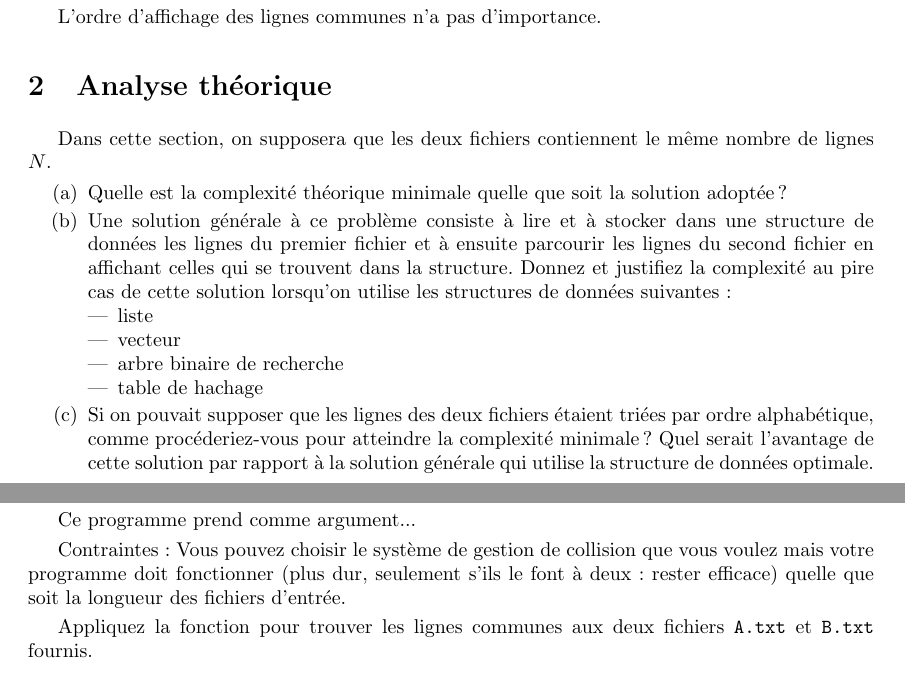
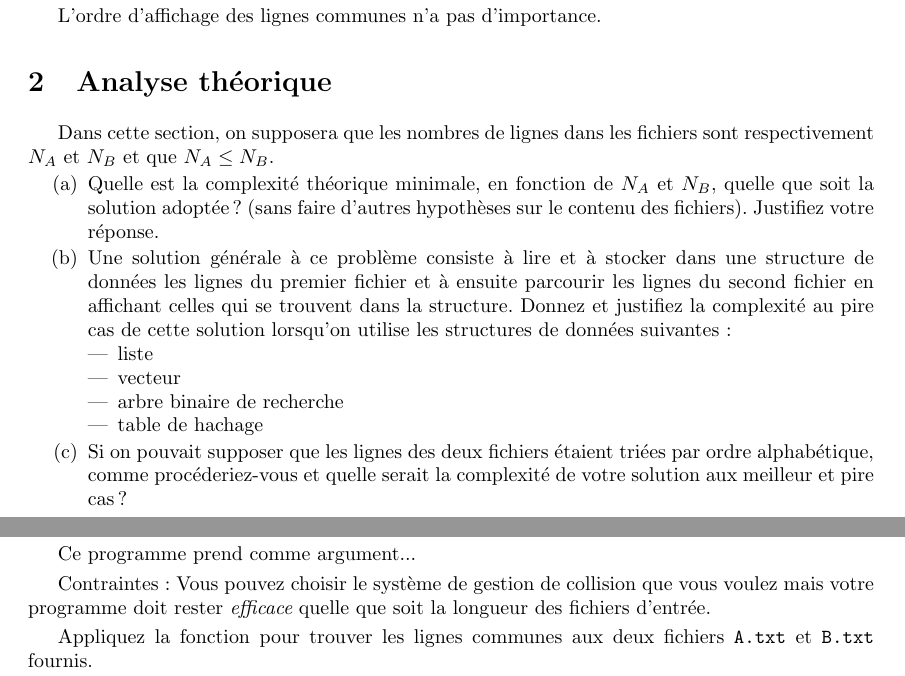
Before and after one commit to abhamza/SDA, a LaTeX document (projets/projet2/p2.tex): two parts of pages 1 and 2 of 2, joined at a grey line, cut so that both start at the same text. Compiled offline with pdfLaTeX.

Commit message:
projet 2

```diff
--- a/projets/projet2/p2.tex
+++ b/projets/projet2/p2.tex
@@ -59,9 +59,12 @@ L'ordre d'affichage des lignes communes n'a pas d'importance.
 
 \section{Analyse théorique}
 
-Dans cette section, on supposera que les deux fichiers contiennent le même nombre de lignes $N$.
+Dans cette section, on supposera que les nombres de lignes dans les fichiers sont
+respectivement $N_A$ et $N_B$ et que $N_A\leq N_B$.
 \begin{enumerate}
-\item Quelle est la complexité théorique minimale quelle que soit la solution adoptée ?
+\item Quelle est la complexité théorique minimale, en fonction de $N_A$ et $N_B$, quelle que soit la
+  solution adoptée ? (sans faire d'autres hypothèses sur le contenu
+  des fichiers). Justifiez votre réponse.
 \item Une solution générale à ce problème consiste à lire et à stocker
   dans une structure de données les lignes du premier fichier et à
   ensuite parcourir les lignes du second fichier en affichant celles qui
@@ -74,10 +77,8 @@ Dans cette section, on supposera que les deux fichiers contiennent le même nomb
 \item table de hachage
 \end{itemize}
 \item Si on pouvait supposer que les lignes des deux fichiers étaient
-  triées par ordre alphabétique, comme procéderiez-vous pour atteindre
-  la complexité minimale ? Quel serait l'avantage de cette solution
-  par rapport à la solution générale qui utilise la structure de
-  données optimale.
+  triées par ordre alphabétique, comme procéderiez-vous et quelle
+  serait la complexité de votre solution aux meilleur et pire cas ?
 \end{enumerate}
 
 \section{Implémentation}
@@ -102,11 +103,11 @@ Pour compiler le programme, vous pouvez utiliser la commande suivante:
 Ce programme prend comme argument...
 
 Contraintes: Vous pouvez choisir le système de gestion de collision
-que vous voulez mais votre programme doit fonctionner (plus dur, seulement s'ils
-le font à deux: rester efficace) quelle que soit la longueur des
-fichiers d'entrée.
+que vous voulez mais votre programme doit rester {\it efficace} quelle
+que soit la longueur des fichiers d'entrée.
 
-Appliquez la fonction pour trouver les lignes communes aux deux fichiers \texttt{A.txt} et \texttt{B.txt} fournis.
+Appliquez la fonction pour trouver les lignes communes aux deux
+fichiers \texttt{A.txt} et \texttt{B.txt} fournis.
 
 
 \end{document}
```
Also changed, not shown: 05-dictionnaires.tex (+8 -3 lines).
